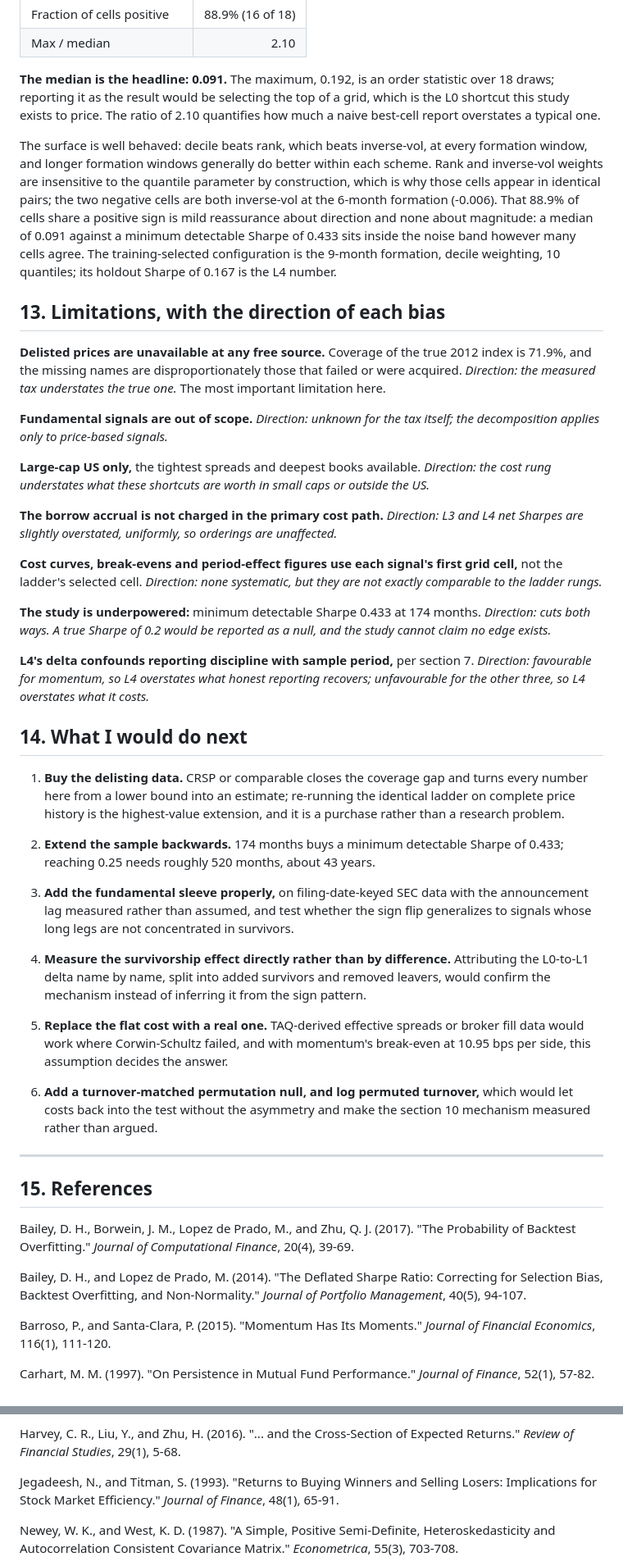
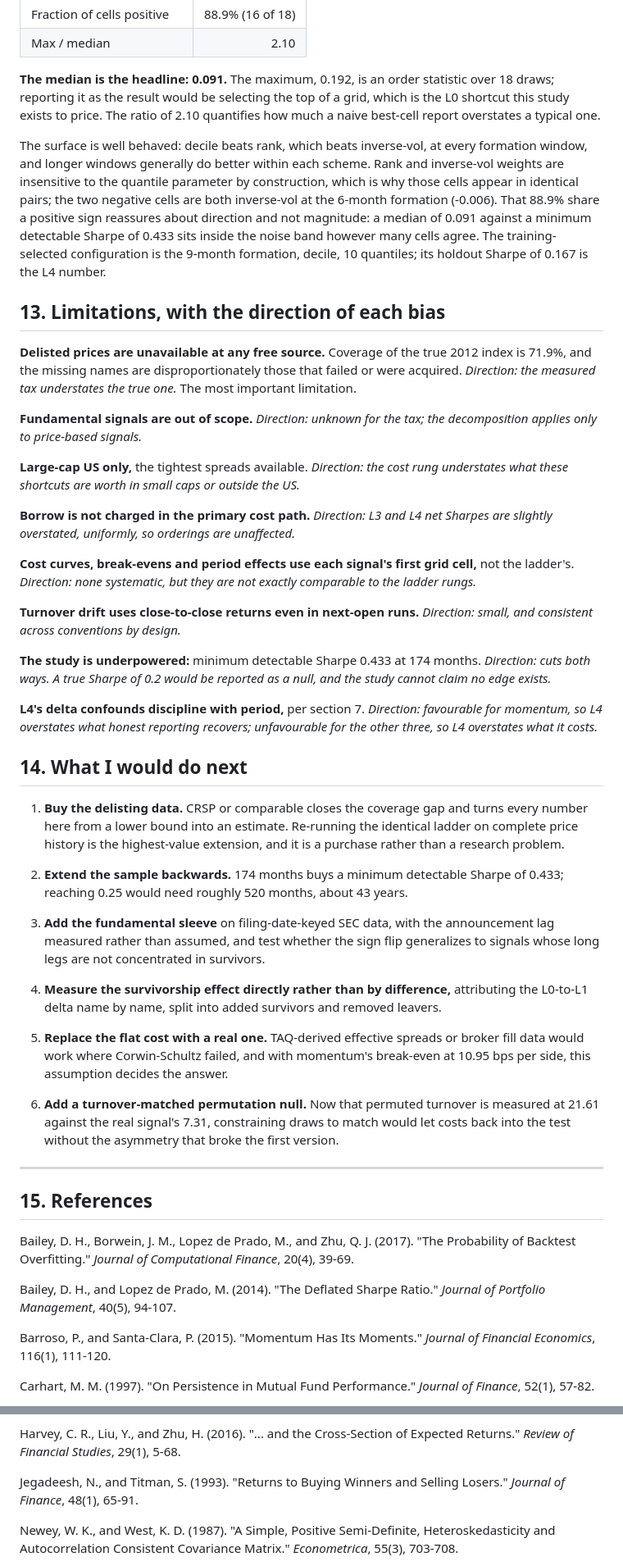
Before and after one commit to toyeshhm/survivorship-tax, a Markdown page: reports/report.md, 2 parts joined by grey strips. Shown at 82% size. Drawn GitHub-style.

```diff
--- a/reports/report.md
+++ b/reports/report.md
@@ -232,37 +224,39 @@ The momentum sleeve was re-run across the pre-registered grid (formation 6, 9, 1
 
 **The median is the headline: 0.091.** The maximum, 0.192, is an order statistic over 18 draws; reporting it as the result would be selecting the top of a grid, which is the L0 shortcut this study exists to price. The ratio of 2.10 quantifies how much a naive best-cell report overstates a typical one.
 
-The surface is well behaved: decile beats rank, which beats inverse-vol, at every formation window, and longer formation windows generally do better within each scheme. Rank and inverse-vol weights are insensitive to the quantile parameter by construction, which is why those cells appear in identical pairs; the two negative cells are both inverse-vol at the 6-month formation (-0.006). That 88.9% of cells share a positive sign is mild reassurance about direction and none about magnitude: a median of 0.091 against a minimum detectable Sharpe of 0.433 sits inside the noise band however many cells agree. The training-selected configuration is the 9-month formation, decile weighting, 10 quantiles; its holdout Sharpe of 0.167 is the L4 number.
+The surface is well behaved: decile beats rank, which beats inverse-vol, at every formation window, and longer windows generally do better within each scheme. Rank and inverse-vol weights are insensitive to the quantile parameter by construction, which is why those cells appear in identical pairs; the two negative cells are both inverse-vol at the 6-month formation (-0.006). That 88.9% share a positive sign reassures about direction and not magnitude: a median of 0.091 against a minimum detectable Sharpe of 0.433 sits inside the noise band however many cells agree. The training-selected configuration is the 9-month formation, decile, 10 quantiles; its holdout Sharpe of 0.167 is the L4 number.
 
 ## 13. Limitations, with the direction of each bias
 
-**Delisted prices are unavailable at any free source.** Coverage of the true 2012 index is 71.9%, and the missing names are disproportionately those that failed or were acquired. *Direction: the measured tax understates the true one.* The most important limitation here.
+**Delisted prices are unavailable at any free source.** Coverage of the true 2012 index is 71.9%, and the missing names are disproportionately those that failed or were acquired. *Direction: the measured tax understates the true one.* The most important limitation.
 
-**Fundamental signals are out of scope.** *Direction: unknown for the tax itself; the decomposition applies only to price-based signals.*
+**Fundamental signals are out of scope.** *Direction: unknown for the tax; the decomposition applies only to price-based signals.*
 
-**Large-cap US only,** the tightest spreads and deepest books available. *Direction: the cost rung understates what these shortcuts are worth in small caps or outside the US.*
+**Large-cap US only,** the tightest spreads available. *Direction: the cost rung understates what these shortcuts are worth in small caps or outside the US.*
 
-**The borrow accrual is not charged in the primary cost path.** *Direction: L3 and L4 net Sharpes are slightly overstated, uniformly, so orderings are unaffected.*
+**Borrow is not charged in the primary cost path.** *Direction: L3 and L4 net Sharpes are slightly overstated, uniformly, so orderings are unaffected.*
 
-**Cost curves, break-evens and period-effect figures use each signal's first grid cell,** not the ladder's selected cell. *Direction: none systematic, but they are not exactly comparable to the ladder rungs.*
+**Cost curves, break-evens and period effects use each signal's first grid cell,** not the ladder's. *Direction: none systematic, but they are not exactly comparable to the ladder rungs.*
+
+**Turnover drift uses close-to-close returns even in next-open runs.** *Direction: small, and consistent across conventions by design.*
 
 **The study is underpowered:** minimum detectable Sharpe 0.433 at 174 months. *Direction: cuts both ways. A true Sharpe of 0.2 would be reported as a null, and the study cannot claim no edge exists.*
 
-**L4's delta confounds reporting discipline with sample period,** per section 7. *Direction: favourable for momentum, so L4 overstates what honest reporting recovers; unfavourable for the other three, so L4 overstates what it costs.*
+**L4's delta confounds discipline with period,** per section 7. *Direction: favourable for momentum, so L4 overstates what honest reporting recovers; unfavourable for the other three, so L4 overstates what it costs.*
 
 ## 14. What I would do next
 
-1. **Buy the delisting data.** CRSP or comparable closes the coverage gap and turns every number here from a lower bound into an estimate; re-running the identical ladder on complete price history is the highest-value extension, and it is a purchase rather than a research problem.
+1. **Buy the delisting data.** CRSP or comparable closes the coverage gap and turns every number here from a lower bound into an estimate. Re-running the identical ladder on complete price history is the highest-value extension, and it is a purchase rather than a research problem.
 
-2. **Extend the sample backwards.** 174 months buys a minimum detectable Sharpe of 0.433; reaching 0.25 needs roughly 520 months, about 43 years.
+2. **Extend the sample backwards.** 174 months buys a minimum detectable Sharpe of 0.433; reaching 0.25 would need roughly 520 months, about 43 years.
 
-3. **Add the fundamental sleeve properly,** on filing-date-keyed SEC data with the announcement lag measured rather than assumed, and test whether the sign flip generalizes to signals whose long legs are not concentrated in survivors.
+3. **Add the fundamental sleeve** on filing-date-keyed SEC data, with the announcement lag measured rather than assumed, and test whether the sign flip generalizes to signals whose long legs are not concentrated in survivors.
 
-4. **Measure the survivorship effect directly rather than by difference.** Attributing the L0-to-L1 delta name by name, split into added survivors and removed leavers, would confirm the mechanism instead of inferring it from the sign pattern.
+4. **Measure the survivorship effect directly rather than by difference,** attributing the L0-to-L1 delta name by name, split into added survivors and removed leavers.
 
 5. **Replace the flat cost with a real one.** TAQ-derived effective spreads or broker fill data would work where Corwin-Schultz failed, and with momentum's break-even at 10.95 bps per side, this assumption decides the answer.
 
-6. **Add a turnover-matched permutation null, and log permuted turnover,** which would let costs back into the test without the asymmetry and make the section 10 mechanism measured rather than argued.
+6. **Add a turnover-matched permutation null.** Now that permuted turnover is measured at 21.61 against the real signal's 7.31, constraining draws to match would let costs back into the test without the asymmetry that broke the first version.
 
 ---
 
@@ -270,7 +264,7 @@ The surface is well behaved: decile beats rank, which beats inverse-vol, at ever
 
 Bailey, D. H., Borwein, J. M., Lopez de Prado, M., and Zhu, Q. J. (2017). "The Probability of Backtest Overfitting." *Journal of Computational Finance*, 20(4), 39-69.
 
-Bailey, D. H., and Lopez de Prado, M. (2014). "The Deflated Sharpe Ratio: Correcting for Selection Bias, Backtest Overfitting, and Non-Normality." *Journal of Portfolio Management*, 40(5), 94-107.
+Bailey, D. H., and Lopez de Prado, M. (2014). "The Deflated Sharpe Ratio." *Journal of Portfolio Management*, 40(5), 94-107.
 
 Barroso, P., and Santa-Clara, P. (2015). "Momentum Has Its Moments." *Journal of Financial Economics*, 116(1), 111-120.
 
@@ -286,7 +280,7 @@ Frazzini, A., and Pedersen, L. H. (2014). "Betting Against Beta." *Journal of Fi
 
 Harvey, C. R., Liu, Y., and Zhu, H. (2016). "... and the Cross-Section of Expected Returns." *Review of Financial Studies*, 29(1), 5-68.
 
-Jegadeesh, N., and Titman, S. (1993). "Returns to Buying Winners and Selling Losers: Implications for Stock Market Efficiency." *Journal of Finance*, 48(1), 65-91.
+Jegadeesh, N., and Titman, S. (1993). "Returns to Buying Winners and Selling Losers." *Journal of Finance*, 48(1), 65-91.
 
 Newey, W. K., and West, K. D. (1987). "A Simple, Positive Semi-Definite, Heteroskedasticity and Autocorrelation Consistent Covariance Matrix." *Econometrica*, 55(3), 703-708.
 
```
Also changed, not shown: other parts of reports/report.md (+58 -66 lines), README.md (+5 -0 lines).
